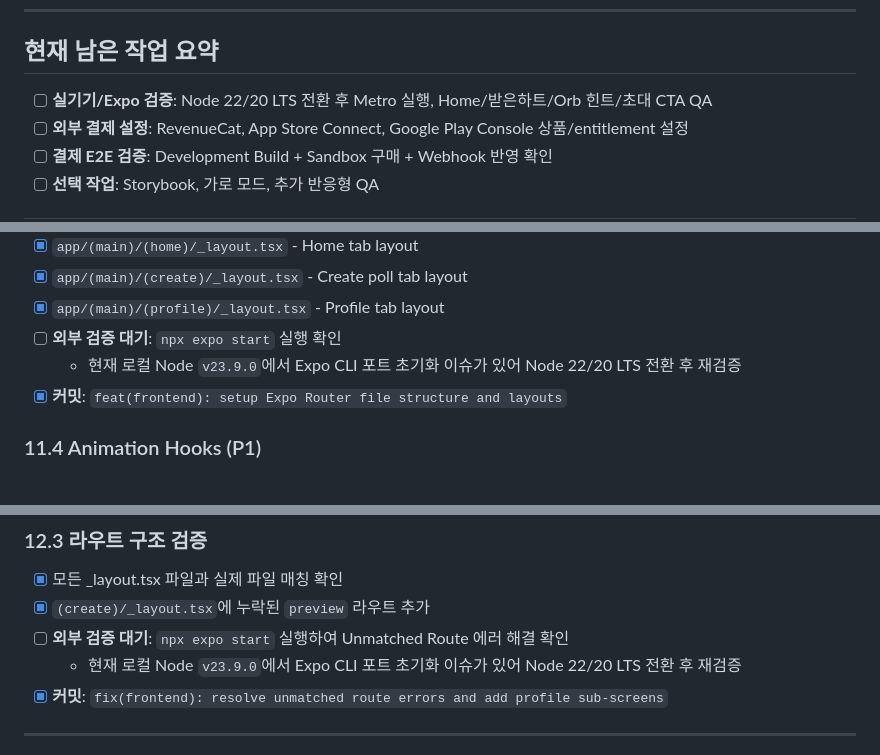
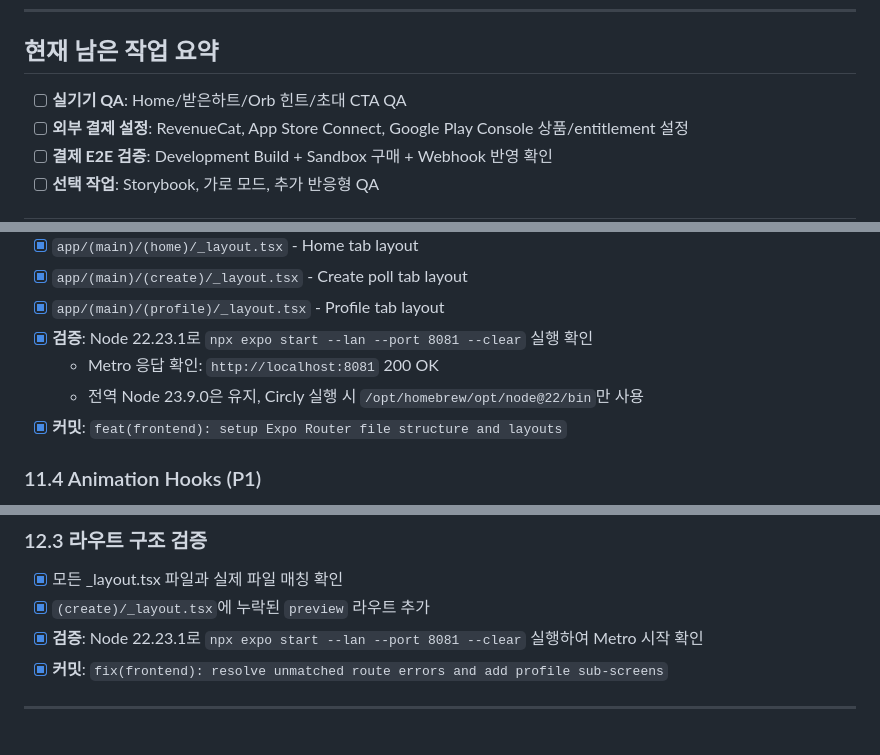
Before and after one commit to frontdoorrr/circlyapp, a Markdown page: todo.md, 3 parts joined by grey strips. GitHub-like rendering.

Commit message:
docs: mark expo node verification complete

```diff
--- a/todo.md
+++ b/todo.md
@@ -8,7 +8,7 @@
 
 ## 현재 남은 작업 요약
 
-- [ ] **실기기/Expo 검증**: Node 22/20 LTS 전환 후 Metro 실행, Home/받은하트/Orb 힌트/초대 CTA QA
+- [ ] **실기기 QA**: Home/받은하트/Orb 힌트/초대 CTA QA
 - [ ] **외부 결제 설정**: RevenueCat, App Store Connect, Google Play Console 상품/entitlement 설정
 - [ ] **결제 E2E 검증**: Development Build + Sandbox 구매 + Webhook 반영 확인
 - [ ] **선택 작업**: Storybook, 가로 모드, 추가 반응형 QA
@@ -183,8 +183,9 @@
 - [x] `app/(main)/(home)/_layout.tsx` - Home tab layout
 - [x] `app/(main)/(create)/_layout.tsx` - Create poll tab layout
 - [x] `app/(main)/(profile)/_layout.tsx` - Profile tab layout
-- [ ] **외부 검증 대기**: `npx expo start` 실행 확인
-  - 현재 로컬 Node `v23.9.0`에서 Expo CLI 포트 초기화 이슈가 있어 Node 22/20 LTS 전환 후 재검증
+- [x] **검증**: Node 22.23.1로 `npx expo start --lan --port 8081 --clear` 실행 확인
+  - Metro 응답 확인: `http://localhost:8081` 200 OK
+  - 전역 Node 23.9.0은 유지, Circly 실행 시 `/opt/homebrew/opt/node@22/bin`만 사용
 - [x] **커밋**: `feat(frontend): setup Expo Router file structure and layouts`
 
 ### 11.4 Animation Hooks (P1)
@@ -352,8 +353,7 @@
 ### 12.3 라우트 구조 검증
 - [x] 모든 _layout.tsx 파일과 실제 파일 매칭 확인
 - [x] `(create)/_layout.tsx`에 누락된 `preview` 라우트 추가
-- [ ] **외부 검증 대기**: `npx expo start` 실행하여 Unmatched Route 에러 해결 확인
-  - 현재 로컬 Node `v23.9.0`에서 Expo CLI 포트 초기화 이슈가 있어 Node 22/20 LTS 전환 후 재검증
+- [x] **검증**: Node 22.23.1로 `npx expo start --lan --port 8081 --clear` 실행하여 Metro 시작 확인
 - [x] **커밋**: `fix(frontend): resolve unmatched route errors and add profile sub-screens`
 
 ---
```
